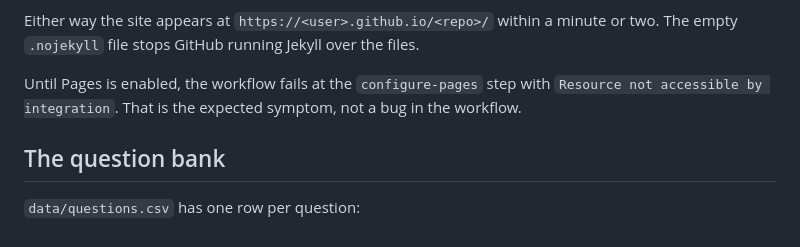
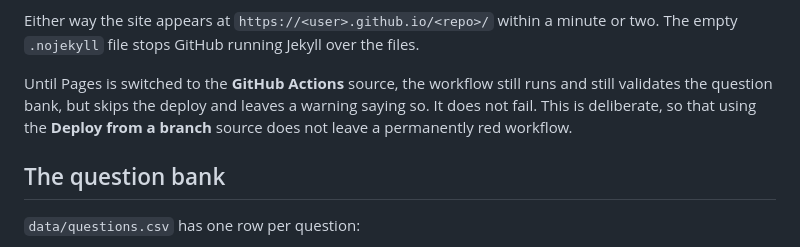
Before and after one commit to cheriyansomaman/LIUK, a Markdown page: README.md, the part around the change. GitHub-like rendering.

Commit message:
Update README for the non-failing workflow behaviour
Co-Authored-By: Claude Opus 5 <noreply@anthropic.com>
Claude-Session: https://claude.ai/code/session_01LBhaHnHFJHKSwkoECRRPoq

```diff
--- a/README.md
+++ b/README.md
@@ -45,9 +45,10 @@ serves the files directly and needs no Actions run, but skips the validation gua
 Either way the site appears at `https://<user>.github.io/<repo>/` within a minute or two. The
 empty `.nojekyll` file stops GitHub running Jekyll over the files.
 
-Until Pages is enabled, the workflow fails at the `configure-pages` step with
-`Resource not accessible by integration`. That is the expected symptom, not a bug in the
-workflow.
+Until Pages is switched to the **GitHub Actions** source, the workflow still runs and still
+validates the question bank, but skips the deploy and leaves a warning saying so. It does not
+fail. This is deliberate, so that using the **Deploy from a branch** source does not leave a
+permanently red workflow.
 
 ## The question bank
 
```
